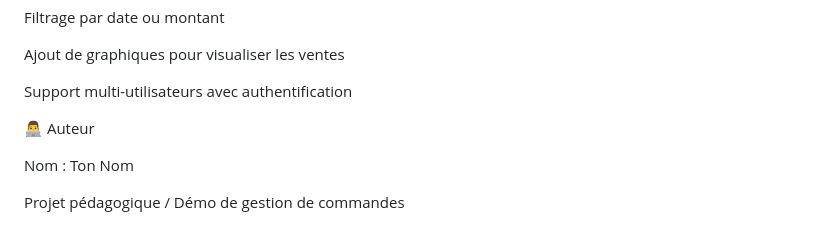
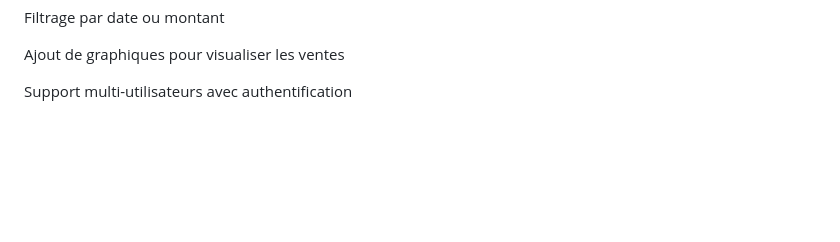
Before and after one commit to julien-alaria/eshop, a Markdown page: README.md, the part around the change. Drawn GitHub-style; blank space fills up the shorter version.

```diff
--- a/README.md
+++ b/README.md
@@ -200,9 +200,3 @@ Filtrage par date ou montant
 Ajout de graphiques pour visualiser les ventes
 
 Support multi-utilisateurs avec authentification
-
-👨‍💻 Auteur
-
-Nom : Ton Nom
-
-Projet pédagogique / Démo de gestion de commandes
```
